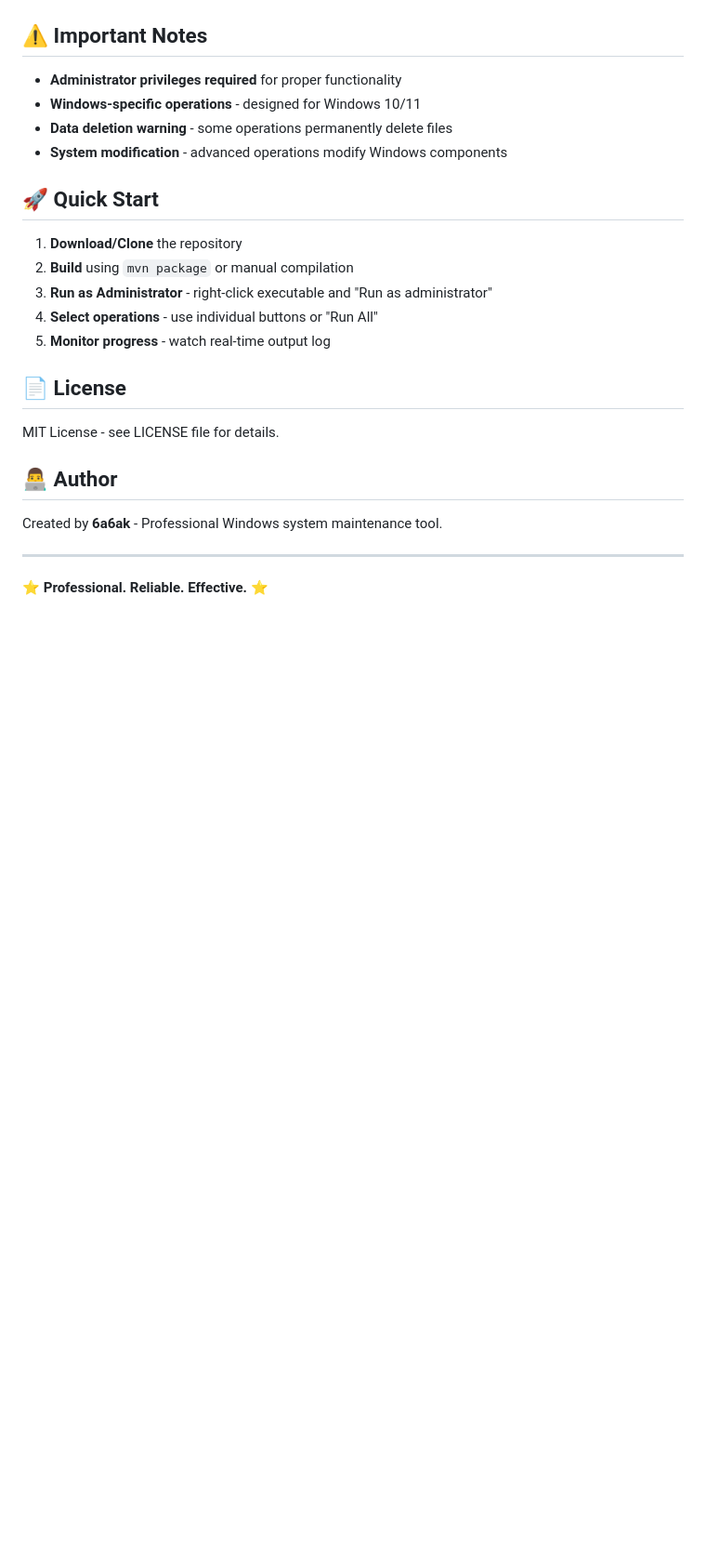
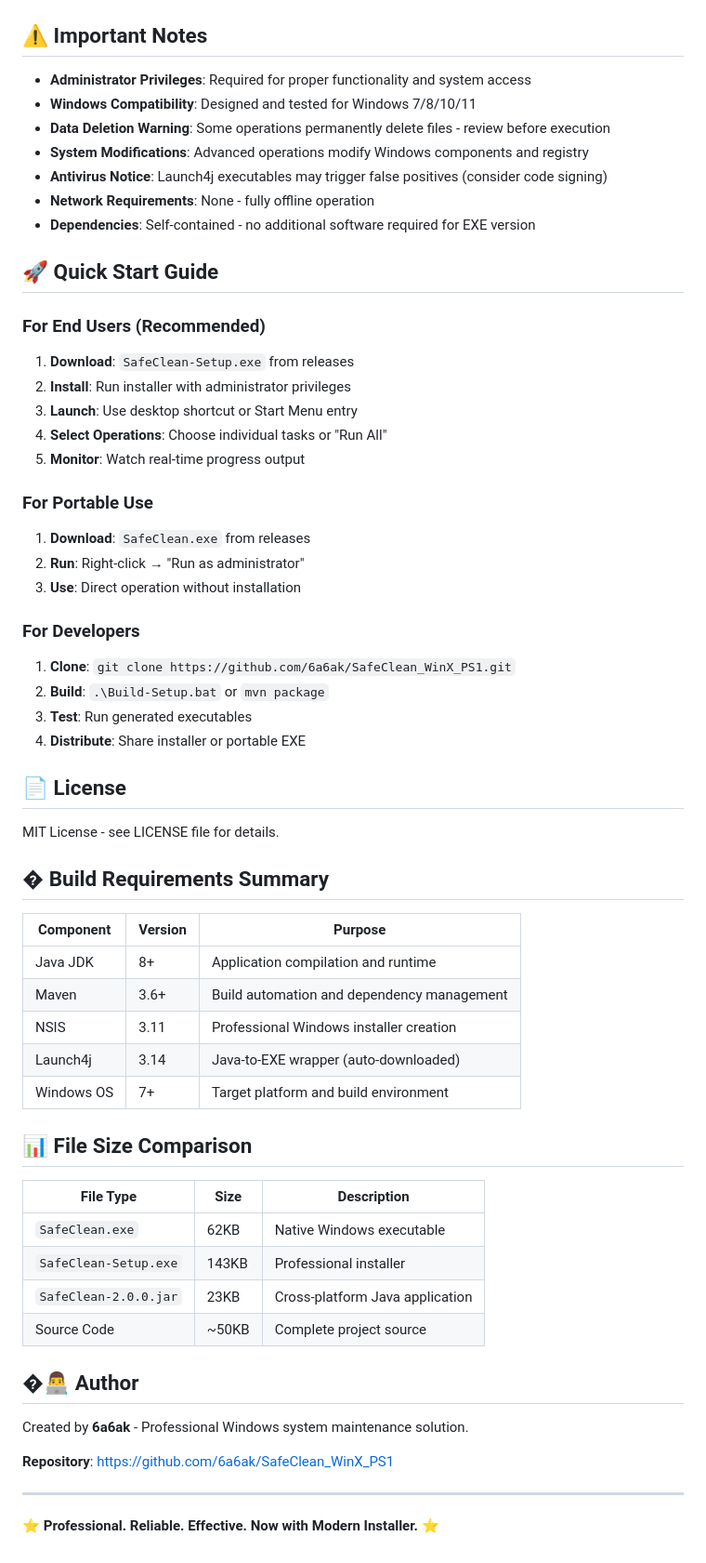
Before and after one commit to 6a6ak/SafeClean_WinX_PS1, a Markdown page: README.md, the part around one of its changes. Shown at 93% size. GitHub-like rendering; blank space fills up the shorter version.

```diff
--- a/README.md
+++ b/README.md
@@ -122,27 +219,63 @@ The build process creates:
 
 ## ⚠️ Important Notes
 
-- **Administrator privileges required** for proper functionality
-- **Windows-specific operations** - designed for Windows 10/11
-- **Data deletion warning** - some operations permanently delete files
-- **System modification** - advanced operations modify Windows components
+- **Administrator Privileges**: Required for proper functionality and system access
+- **Windows Compatibility**: Designed and tested for Windows 7/8/10/11
+- **Data Deletion Warning**: Some operations permanently delete files - review before execution
+- **System Modifications**: Advanced operations modify Windows components and registry
+- **Antivirus Notice**: Launch4j executables may trigger false positives (consider code signing)
+- **Network Requirements**: None - fully offline operation
+- **Dependencies**: Self-contained - no additional software required for EXE version
 
-## 🚀 Quick Start
+## 🚀 Quick Start Guide
 
-1. **Download/Clone** the repository
-2. **Build** using `mvn package` or manual compilation
-3. **Run as Administrator** - right-click executable and "Run as administrator"
-4. **Select operations** - use individual buttons or "Run All"
-5. **Monitor progress** - watch real-time output log
+### For End Users (Recommended)
+1. **Download**: `SafeClean-Setup.exe` from releases
+2. **Install**: Run installer with administrator privileges
+3. **Launch**: Use desktop shortcut or Start Menu entry
+4. **Select Operations**: Choose individual tasks or "Run All"
+5. **Monitor**: Watch real-time progress output
+
+### For Portable Use
+1. **Download**: `SafeClean.exe` from releases
+2. **Run**: Right-click → "Run as administrator"
+3. **Use**: Direct operation without installation
+
+### For Developers
+1. **Clone**: `git clone https://github.com/6a6ak/SafeClean_WinX_PS1.git`
+2. **Build**: `.\Build-Setup.bat` or `mvn package`
+3. **Test**: Run generated executables
+4. **Distribute**: Share installer or portable EXE
 
 ## 📄 License
 
 MIT License - see LICENSE file for details.
 
-## 👨‍💻 Author
+## � Build Requirements Summary
 
-Created by **6a6ak** - Professional Windows system maintenance tool.
+| Component | Version | Purpose |
+|-----------|---------|---------|
+| Java JDK | 8+ | Application compilation and runtime |
+| Maven | 3.6+ | Build automation and dependency management |
+| NSIS | 3.11 | Professional Windows installer creation |
+| Launch4j | 3.14 | Java-to-EXE wrapper (auto-downloaded) |
+| Windows OS | 7+ | Target platform and build environment |
+
+## 📊 File Size Comparison
+
+| File Type | Size | Description |
+|-----------|------|-------------|
+| `SafeClean.exe` | 62KB | Native Windows executable |
+| `SafeClean-Setup.exe` | 143KB | Professional installer |
+| `SafeClean-2.0.0.jar` | 23KB | Cross-platform Java application |
+| Source Code | ~50KB | Complete project source |
+
+## �👨‍💻 Author
+
+Created by **6a6ak** - Professional Windows system maintenance solution.
+
+**Repository**: https://github.com/6a6ak/SafeClean_WinX_PS1
 
 ---
 
-⭐ **Professional. Reliable. Effective.** ⭐
+⭐ **Professional. Reliable. Effective. Now with Modern Installer.** ⭐
```
Also changed, not shown: other parts of README.md (+146 -49 lines).
